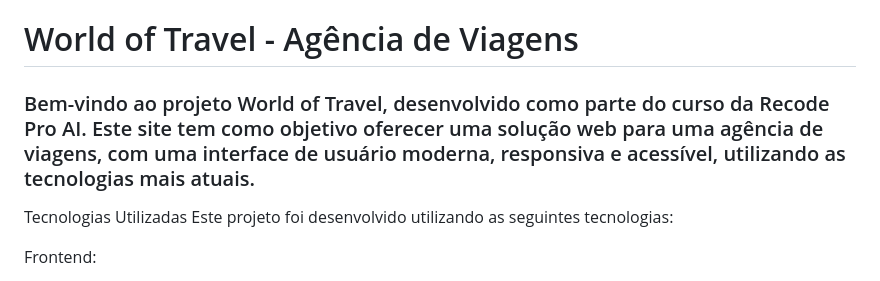
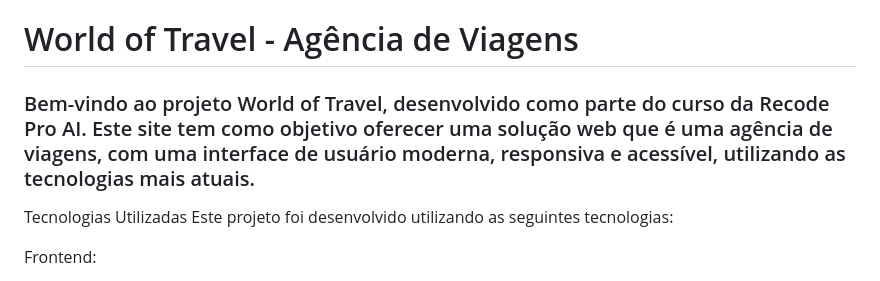
Before and after one commit to iuryJavaProgramador/Entrega01_Recode, a Markdown page: README.md, the part around the change. Drawn GitHub-style.

```diff
--- a/README.md
+++ b/README.md
@@ -1,5 +1,5 @@
 # World of Travel - Agência de Viagens
-### Bem-vindo ao projeto World of Travel, desenvolvido como parte do curso da Recode Pro AI. Este site tem como objetivo oferecer uma solução web para uma agência de viagens, com uma interface de usuário moderna, responsiva e acessível, utilizando as tecnologias mais atuais.
+### Bem-vindo ao projeto World of Travel, desenvolvido como parte do curso da Recode Pro AI. Este site tem como objetivo oferecer uma solução web que é uma agência de viagens, com uma interface de usuário moderna, responsiva e acessível, utilizando as tecnologias mais atuais.
 
 Tecnologias Utilizadas
 Este projeto foi desenvolvido utilizando as seguintes tecnologias:
```
